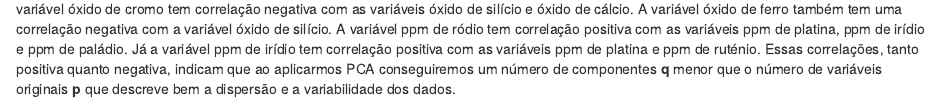
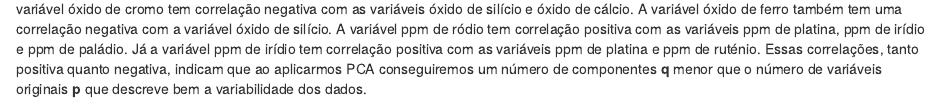
Before and after one commit to pmags/fcup_estatistica_analise_dados, an R Markdown document (notebooks/01-eda.Rmd): the page in a window 1100 px wide, from 3100 px down. Rendered offline with R 4.5, knitr and Pandoc, with nearby package versions; some code elsewhere in the file could not run offline.

Commit message:
interpretacao matriz de correlacao

````diff
--- a/notebooks/01-eda.Rmd
+++ b/notebooks/01-eda.Rmd
@@ -210,6 +210,6 @@ corrplot::corrplot(
 
 ```
 A partir da matriz de correlação acima, podemos ver que as variáveis de profundidade são altamente correlacionadas entre si, positivamente. A variável óxido de cromo tem correlação negativa com as variáveis óxido de silício e óxido de cálcio. A variável óxido de ferro também tem uma correlação negativa com a variável óxido de silício. A variável ppm de ródio tem correlação positiva com as variáveis ppm de platina, ppm de irídio e ppm de paládio. Já a variável ppm de irídio tem correlação positiva com as variáveis ppm de platina e ppm de ruténio.
-Essas correlações, tanto positiva quanto negativa, indicam que ao aplicarmos PCA conseguiremos um número de componentes **q** menor que o número de variáveis originais **p** que descreve bem a dispersão e a variabilidade dos dados.
+Essas correlações, tanto positiva quanto negativa, indicam que ao aplicarmos PCA conseguiremos um número de componentes **q** menor que o número de variáveis originais **p** que descreve bem a variabilidade dos dados.
 
 \newpage
````
